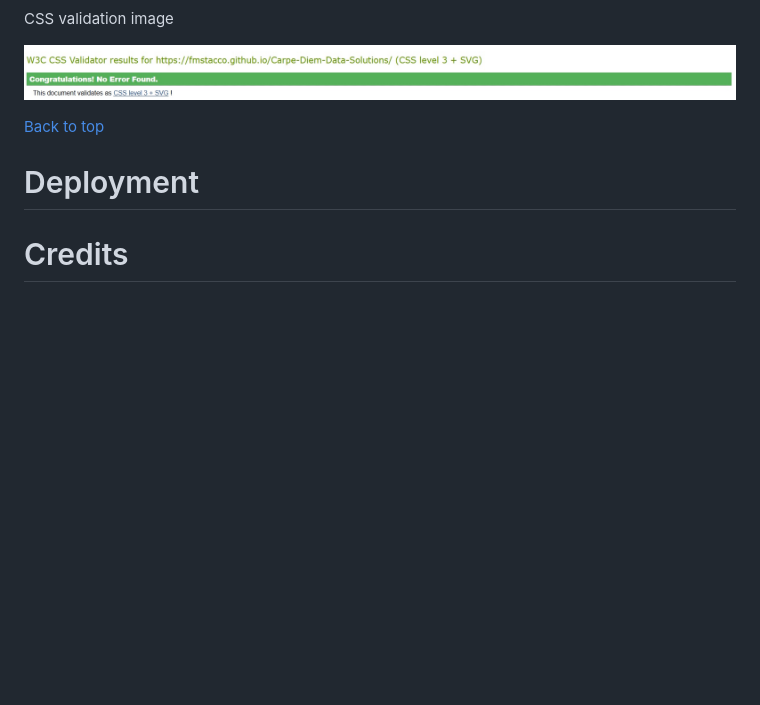
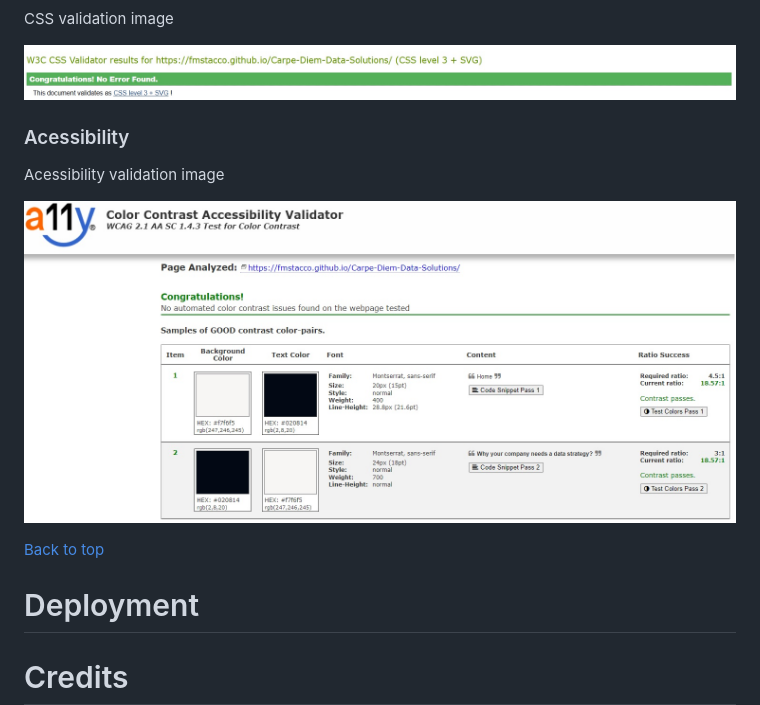
Before and after one commit to fmstacco/Carpe-Diem-Data-Solutions, a Markdown page: README.md, the part around the change. GitHub-like rendering; pictures changed too: assets/images/readme/a11y-acessibility-validator.jpg (added); folded sections open; blank space fills up the shorter version.

Commit message:
Add acessibility validation image

```diff
--- a/README.md
+++ b/README.md
@@ -185,6 +185,12 @@ CSS validation image
 ![CSS validation image ](./assets/images/readme/w3c-css-validator.jpg)
 
 
+### Acessibility
+
+Acessibility validation image
+
+![Acessibility validation image ](./assets/images/readme/a11y-acessibility-validator.jpg)
+
 
 
 [Back to top](<#contents>)
```
